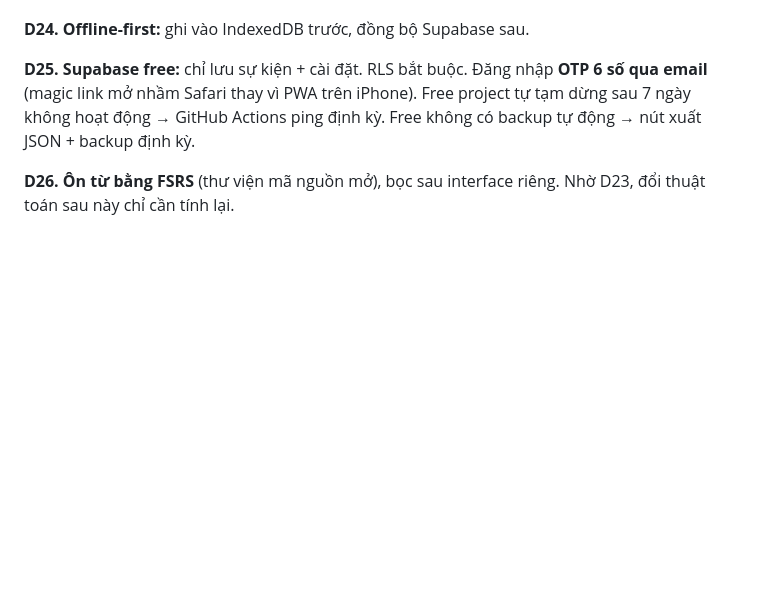
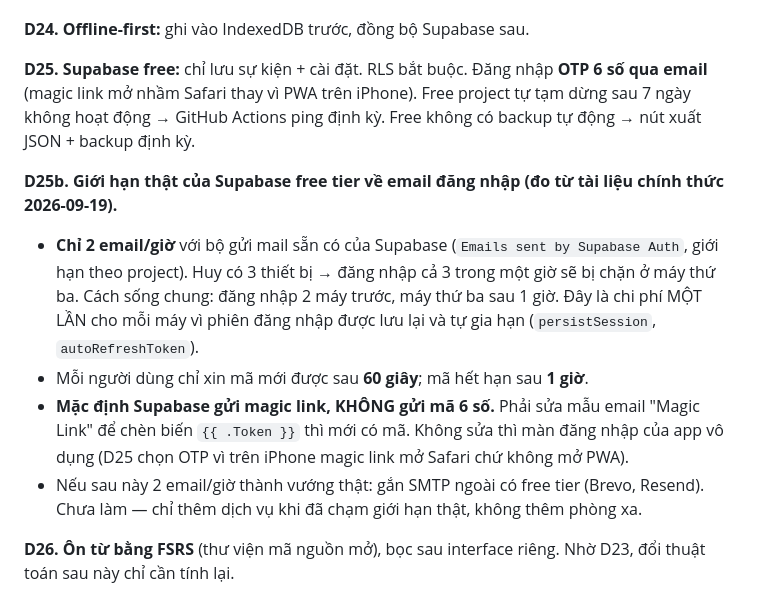
Before and after one commit to T1o2b3/toeic-app, a Markdown page: DECISIONS.md, the part around the change. GitHub-like rendering; blank space fills up the shorter version.

Commit message:
docs: ghi giới hạn email của Supabase free tier và yêu cầu sửa mẫu email OTP (D25b)
Co-Authored-By: Claude Opus 5 <noreply@anthropic.com>

```diff
--- a/DECISIONS.md
+++ b/DECISIONS.md
@@ -69,6 +69,18 @@ Lý do: việc học không được chờ app. Trade-off: MVP rất hẹp (từ
 
 **D25. Supabase free:** chỉ lưu sự kiện + cài đặt. RLS bắt buộc. Đăng nhập **OTP 6 số qua email** (magic link mở nhầm Safari thay vì PWA trên iPhone). Free project tự tạm dừng sau 7 ngày không hoạt động → GitHub Actions ping định kỳ. Free không có backup tự động → nút xuất JSON + backup định kỳ.
 
+**D25b. Giới hạn thật của Supabase free tier về email đăng nhập (đo từ tài liệu chính thức 2026-09-19).**
+- **Chỉ 2 email/giờ** với bộ gửi mail sẵn có của Supabase (`Emails sent by Supabase Auth`, giới hạn theo
+  project). Huy có 3 thiết bị → đăng nhập cả 3 trong một giờ sẽ bị chặn ở máy thứ ba.
+  Cách sống chung: đăng nhập 2 máy trước, máy thứ ba sau 1 giờ. Đây là chi phí MỘT LẦN cho mỗi máy vì
+  phiên đăng nhập được lưu lại và tự gia hạn (`persistSession`, `autoRefreshToken`).
+- Mỗi người dùng chỉ xin mã mới được sau **60 giây**; mã hết hạn sau **1 giờ**.
+- **Mặc định Supabase gửi magic link, KHÔNG gửi mã 6 số.** Phải sửa mẫu email "Magic Link" để chèn biến
+  `{{ .Token }}` thì mới có mã. Không sửa thì màn đăng nhập của app vô dụng (D25 chọn OTP vì trên iPhone
+  magic link mở Safari chứ không mở PWA).
+- Nếu sau này 2 email/giờ thành vướng thật: gắn SMTP ngoài có free tier (Brevo, Resend). Chưa làm —
+  chỉ thêm dịch vụ khi đã chạm giới hạn thật, không thêm phòng xa.
+
 **D26. Ôn từ bằng FSRS** (thư viện mã nguồn mở), bọc sau interface riêng. Nhờ D23, đổi thuật toán sau này chỉ cần tính lại.
 
 **D27. Host: Cloudflare Pages** (repo private vẫn deploy miễn phí). Hash router nên không cần cấu hình server.
```
